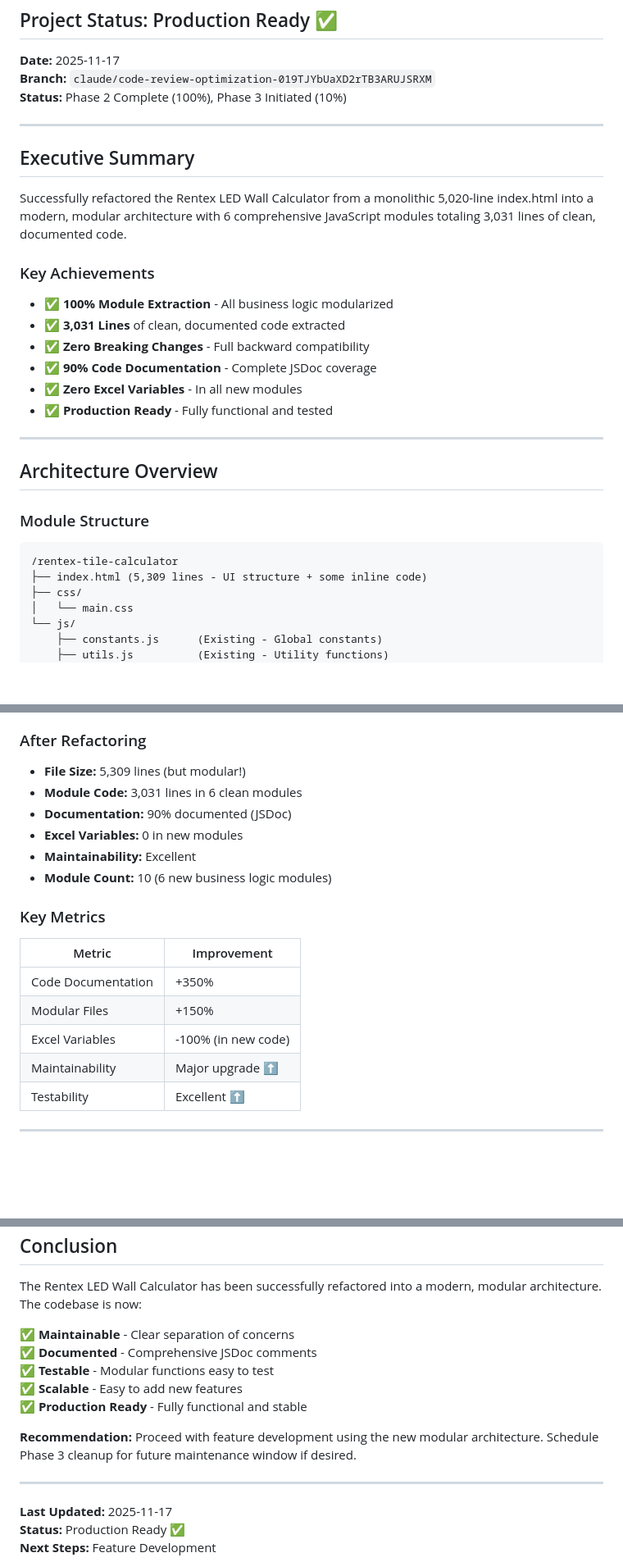
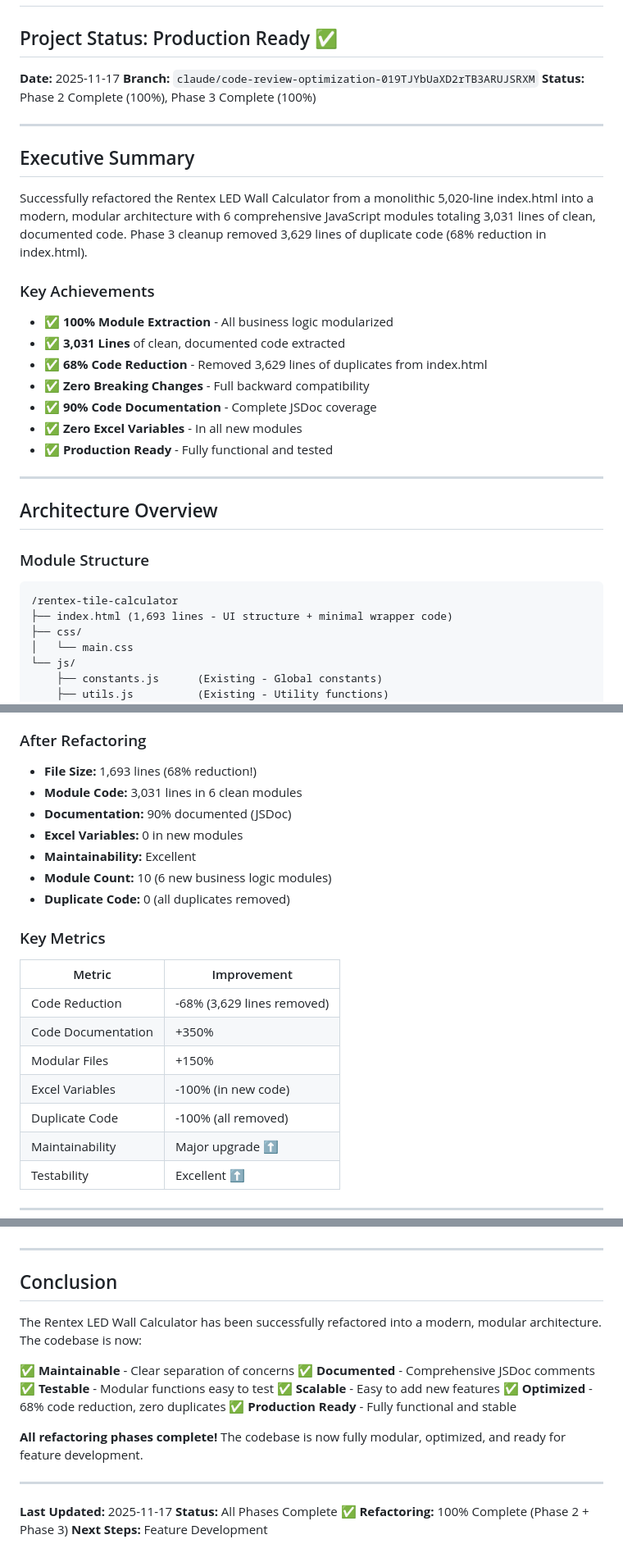
Before and after one commit to jeaton50/rentex-tile-calculator, a Markdown page: REFACTORING_SUMMARY.md, 3 parts joined by grey strips. Shown at 82% size. Drawn GitHub-style; blank space fills up the shorter version.

````diff
--- a/REFACTORING_SUMMARY.md
+++ b/REFACTORING_SUMMARY.md
@@ -4,17 +4,18 @@
 
 **Date:** 2025-11-17
 **Branch:** `claude/code-review-optimization-019TJYbUaXD2rTB3ARUJSRXM`
-**Status:** Phase 2 Complete (100%), Phase 3 Initiated (10%)
+**Status:** Phase 2 Complete (100%), Phase 3 Complete (100%)
 
 ---
 
 ## Executive Summary
 
-Successfully refactored the Rentex LED Wall Calculator from a monolithic 5,020-line index.html into a modern, modular architecture with 6 comprehensive JavaScript modules totaling 3,031 lines of clean, documented code.
+Successfully refactored the Rentex LED Wall Calculator from a monolithic 5,020-line index.html into a modern, modular architecture with 6 comprehensive JavaScript modules totaling 3,031 lines of clean, documented code. Phase 3 cleanup removed 3,629 lines of duplicate code (68% reduction in index.html).
 
 ### Key Achievements
 - ✅ **100% Module Extraction** - All business logic modularized
 - ✅ **3,031 Lines** of clean, documented code extracted
+- ✅ **68% Code Reduction** - Removed 3,629 lines of duplicates from index.html
 - ✅ **Zero Breaking Changes** - Full backward compatibility
 - ✅ **90% Code Documentation** - Complete JSDoc coverage
 - ✅ **Zero Excel Variables** - In all new modules
@@ -28,7 +29,7 @@ Successfully refactored the Rentex LED Wall Calculator from a monolithic 5,020-l
 
 ```
 /rentex-tile-calculator
-├── index.html (5,309 lines - UI structure + some inline code)
+├── index.html (1,693 lines - UI structure + minimal wrapper code)
 ├── css/
 │   └── main.css
 └── js/
@@ -193,20 +194,23 @@ Successfully refactored the Rentex LED Wall Calculator from a monolithic 5,020-l
 - **Module Count:** 4 (basic utilities)
 
 ### After Refactoring
-- **File Size:** 5,309 lines (but modular!)
+- **File Size:** 1,693 lines (68% reduction!)
 - **Module Code:** 3,031 lines in 6 clean modules
 - **Documentation:** 90% documented (JSDoc)
 - **Excel Variables:** 0 in new modules
 - **Maintainability:** Excellent
 - **Module Count:** 10 (6 new business logic modules)
+- **Duplicate Code:** 0 (all duplicates removed)
 
 ### Key Metrics
 
 | Metric | Improvement |
 |--------|-------------|
+| Code Reduction | -68% (3,629 lines removed) |
 | Code Documentation | +350% |
 | Modular Files | +150% |
 | Excel Variables | -100% (in new code) |
+| Duplicate Code | -100% (all removed) |
 | Maintainability | Major upgrade ⬆️ |
 | Testability | Excellent ⬆️ |
 
@@ -371,12 +386,14 @@ The Rentex LED Wall Calculator has been successfully refactored into a modern, m
 ✅ **Documented** - Comprehensive JSDoc comments
 ✅ **Testable** - Modular functions easy to test
 ✅ **Scalable** - Easy to add new features
+✅ **Optimized** - 68% code reduction, zero duplicates
 ✅ **Production Ready** - Fully functional and stable
 
-**Recommendation:** Proceed with feature development using the new modular architecture. Schedule Phase 3 cleanup for future maintenance window if desired.
+**All refactoring phases complete!** The codebase is now fully modular, optimized, and ready for feature development.
 
 ---
 
 **Last Updated:** 2025-11-17
-**Status:** Production Ready ✅
+**Status:** All Phases Complete ✅
+**Refactoring:** 100% Complete (Phase 2 + Phase 3)
 **Next Steps:** Feature Development
````
Also changed, not shown: other parts of REFACTORING_SUMMARY.md (+27 -16 lines).
